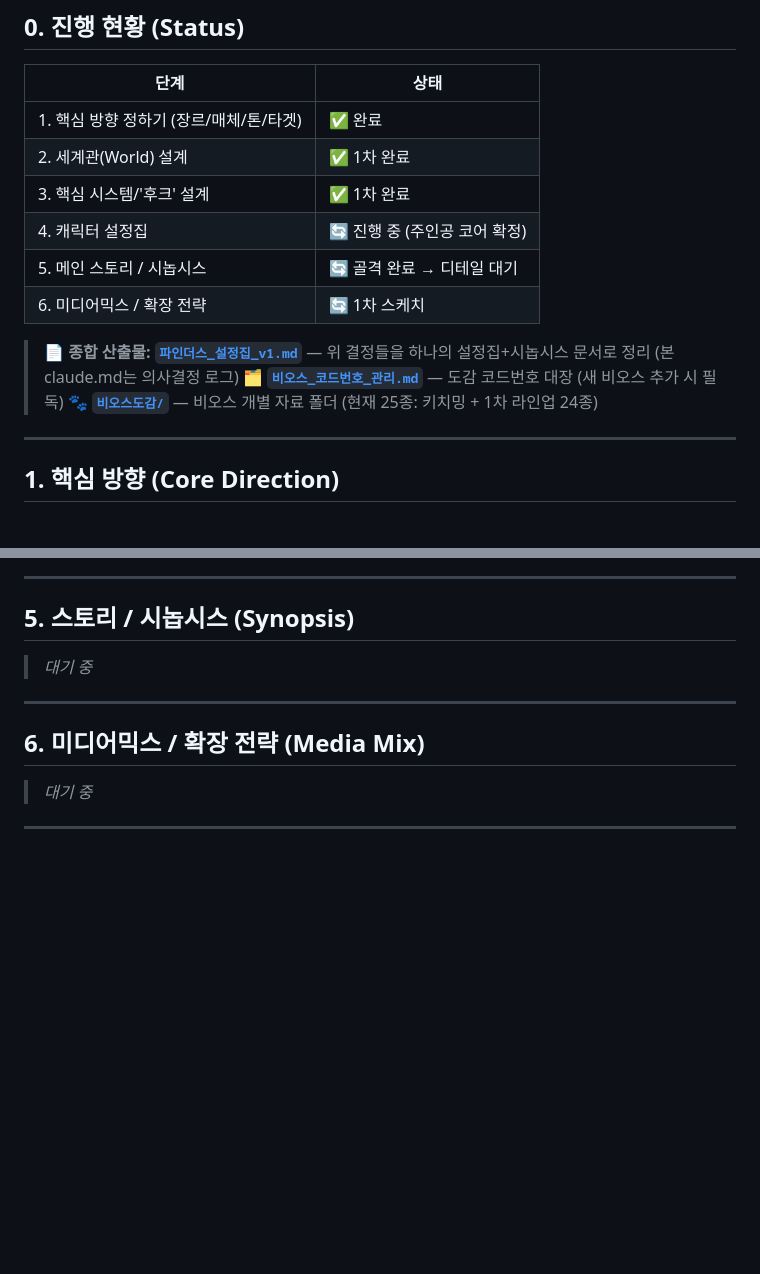
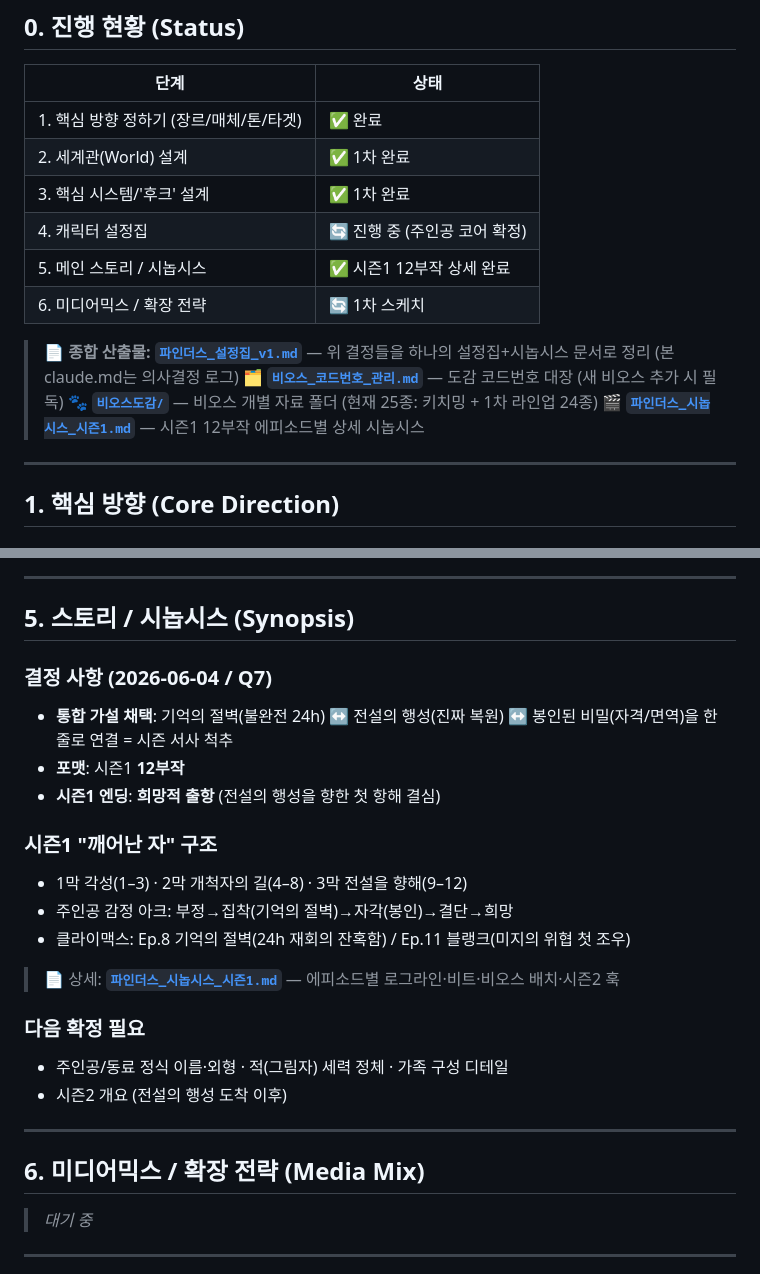
Before and after one commit to leejunng/leejunng.github.io, a Markdown page: claude.md, 2 parts joined by grey strips. Drawn GitHub-style; blank space fills up the shorter version.

```diff
--- a/claude.md
+++ b/claude.md
@@ -17,12 +17,13 @@
 | 2. 세계관(World) 설계 | ✅ 1차 완료 |
 | 3. 핵심 시스템/'후크' 설계 | ✅ 1차 완료 |
 | 4. 캐릭터 설정집 | 🔄 진행 중 (주인공 코어 확정) |
-| 5. 메인 스토리 / 시놉시스 | 🔄 골격 완료 → 디테일 대기 |
+| 5. 메인 스토리 / 시놉시스 | ✅ 시즌1 12부작 상세 완료 |
 | 6. 미디어믹스 / 확장 전략 | 🔄 1차 스케치 |
 
 > 📄 **종합 산출물: [`파인더스_설정집_v1.md`](./파인더스_설정집_v1.md)** — 위 결정들을 하나의 설정집+시놉시스 문서로 정리 (본 claude.md는 의사결정 로그)
 > 🗂️ **[`비오스_코드번호_관리.md`](./비오스_코드번호_관리.md)** — 도감 코드번호 대장 (새 비오스 추가 시 필독)
 > 🐾 **[`비오스도감/`](./비오스도감/)** — 비오스 개별 자료 폴더 (현재 25종: 키치밍 + 1차 라인업 24종)
+> 🎬 **[`파인더스_시놉시스_시즌1.md`](./파인더스_시놉시스_시즌1.md)** — 시즌1 12부작 에피소드별 상세 시놉시스
 
 ---
 
@@ -184,7 +185,21 @@
 
 ## 5. 스토리 / 시놉시스 (Synopsis)
 
-> *대기 중*
+### 결정 사항 (2026-06-04 / Q7)
+- **통합 가설 채택**: 기억의 절벽(불완전 24h) ↔ 전설의 행성(진짜 복원) ↔ 봉인된 비밀(자격/면역)을 한 줄로 연결 = 시즌 서사 척추
+- **포맷**: 시즌1 **12부작**
+- **시즌1 엔딩**: **희망적 출항** (전설의 행성을 향한 첫 항해 결심)
+
+### 시즌1 "깨어난 자" 구조
+- 1막 각성(1–3) · 2막 개척자의 길(4–8) · 3막 전설을 향해(9–12)
+- 주인공 감정 아크: 부정→집착(기억의 절벽)→자각(봉인)→결단→희망
+- 클라이맥스: Ep.8 기억의 절벽(24h 재회의 잔혹함) / Ep.11 블랭크(미지의 위협 첫 조우)
+
+> 📄 상세: **[`파인더스_시놉시스_시즌1.md`](./파인더스_시놉시스_시즌1.md)** — 에피소드별 로그라인·비트·비오스 배치·시즌2 훅
+
+### 다음 확정 필요
+- 주인공/동료 정식 이름·외형 · 적(그림자) 세력 정체 · 가족 구성 디테일
+- 시즌2 개요 (전설의 행성 도착 이후)
 
 ---
 
```
Also changed, not shown: 파인더스_설정집_v1.md (+1 -1 lines), 파인더스_시놉시스_시즌1.md (added, +125 -0 lines).
